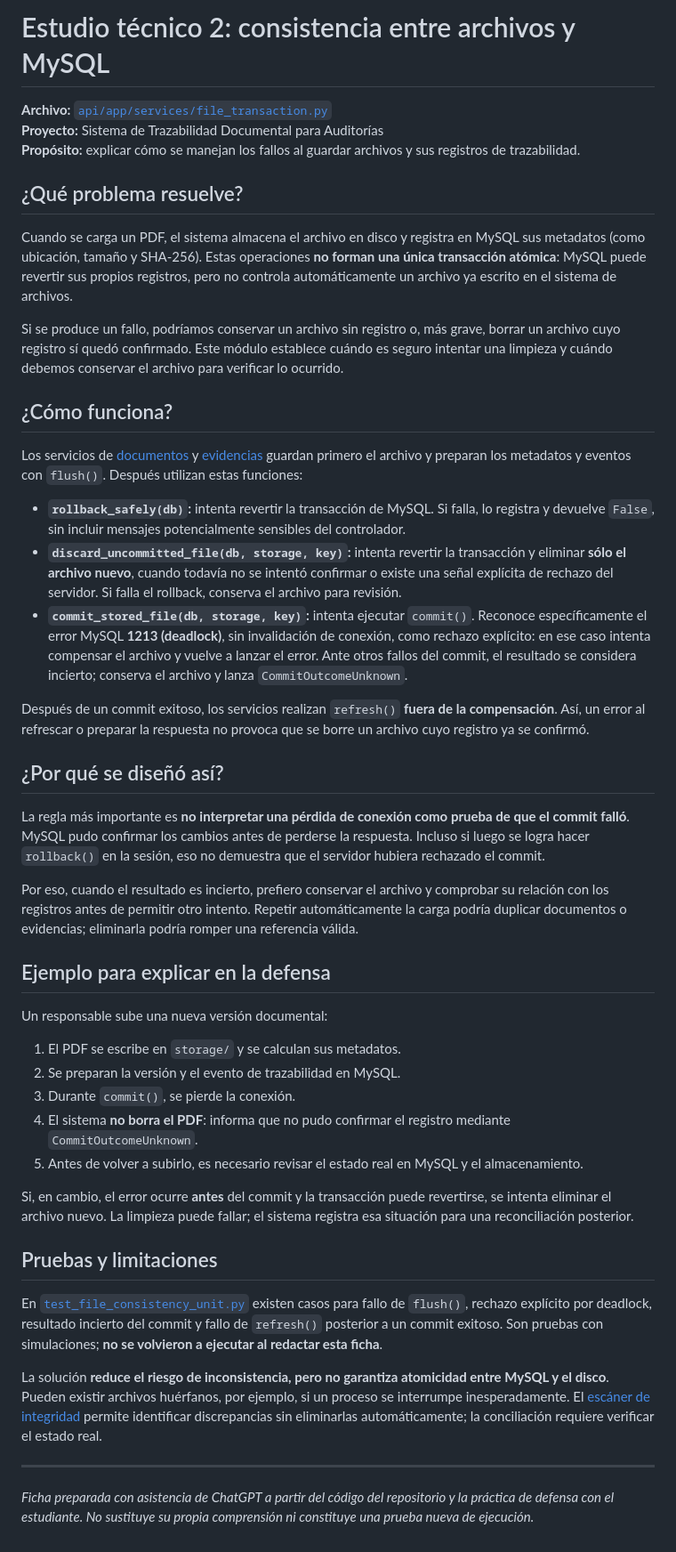
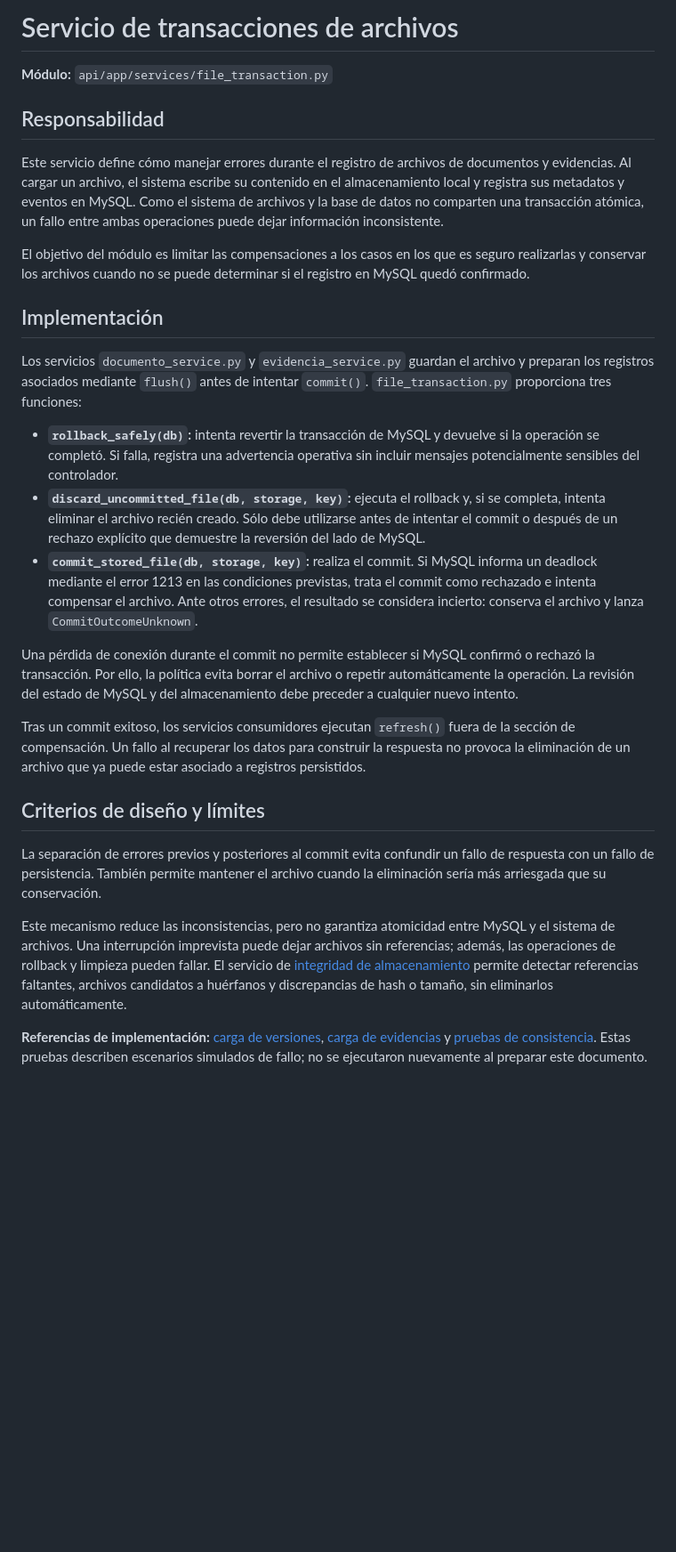
Before and after one commit to samcruzb11-creator/G19X-TESCI-SCB-866-ACADEMIC, a Markdown page: docs/EXPLICACION_FILE_TRANSACTION.md, the part around the change. Shown at 89% size. Drawn GitHub-style; blank space fills up the shorter version.

Commit message:
docs: revise file transaction technical note
Replace defense-oriented text with implementation and design rationale.

```diff
--- a/docs/EXPLICACION_FILE_TRANSACTION.md
+++ b/docs/EXPLICACION_FILE_TRANSACTION.md
@@ -1,49 +1,29 @@
-# Estudio técnico 2: consistencia entre archivos y MySQL
+# Servicio de transacciones de archivos
 
-**Archivo:** [`api/app/services/file_transaction.py`](../api/app/services/file_transaction.py)
-**Proyecto:** Sistema de Trazabilidad Documental para Auditorías
-**Propósito:** explicar cómo se manejan los fallos al guardar archivos y sus registros de trazabilidad.
+**Módulo:** `api/app/services/file_transaction.py`
 
-## ¿Qué problema resuelve?
+## Responsabilidad
 
-Cuando se carga un PDF, el sistema almacena el archivo en disco y registra en MySQL sus metadatos (como ubicación, tamaño y SHA-256). Estas operaciones **no forman una única transacción atómica**: MySQL puede revertir sus propios registros, pero no controla automáticamente un archivo ya escrito en el sistema de archivos.
+Este servicio define cómo manejar errores durante el registro de archivos de documentos y evidencias. Al cargar un archivo, el sistema escribe su contenido en el almacenamiento local y registra sus metadatos y eventos en MySQL. Como el sistema de archivos y la base de datos no comparten una transacción atómica, un fallo entre ambas operaciones puede dejar información inconsistente.
 
-Si se produce un fallo, podríamos conservar un archivo sin registro o, más grave, borrar un archivo cuyo registro sí quedó confirmado. Este módulo establece cuándo es seguro intentar una limpieza y cuándo debemos conservar el archivo para verificar lo ocurrido.
+El objetivo del módulo es limitar las compensaciones a los casos en los que es seguro realizarlas y conservar los archivos cuando no se puede determinar si el registro en MySQL quedó confirmado.
 
-## ¿Cómo funciona?
+## Implementación
 
-Los servicios de [documentos](../api/app/services/documento_service.py) y [evidencias](../api/app/services/evidencia_service.py) guardan primero el archivo y preparan los metadatos y eventos con `flush()`. Después utilizan estas funciones:
+Los servicios `documento_service.py` y `evidencia_service.py` guardan el archivo y preparan los registros asociados mediante `flush()` antes de intentar `commit()`. `file_transaction.py` proporciona tres funciones:
 
-- **`rollback_safely(db)`:** intenta revertir la transacción de MySQL. Si falla, lo registra y devuelve `False`, sin incluir mensajes potencialmente sensibles del controlador.
-- **`discard_uncommitted_file(db, storage, key)`:** intenta revertir la transacción y eliminar **sólo el archivo nuevo**, cuando todavía no se intentó confirmar o existe una señal explícita de rechazo del servidor. Si falla el rollback, conserva el archivo para revisión.
-- **`commit_stored_file(db, storage, key)`:** intenta ejecutar `commit()`. Reconoce específicamente el error MySQL **1213 (deadlock)**, sin invalidación de conexión, como rechazo explícito: en ese caso intenta compensar el archivo y vuelve a lanzar el error. Ante otros fallos del commit, el resultado se considera incierto; conserva el archivo y lanza `CommitOutcomeUnknown`.
+- **`rollback_safely(db)`:** intenta revertir la transacción de MySQL y devuelve si la operación se completó. Si falla, registra una advertencia operativa sin incluir mensajes potencialmente sensibles del controlador.
+- **`discard_uncommitted_file(db, storage, key)`:** ejecuta el rollback y, si se completa, intenta eliminar el archivo recién creado. Sólo debe utilizarse antes de intentar el commit o después de un rechazo explícito que demuestre la reversión del lado de MySQL.
+- **`commit_stored_file(db, storage, key)`:** realiza el commit. Si MySQL informa un deadlock mediante el error 1213 en las condiciones previstas, trata el commit como rechazado e intenta compensar el archivo. Ante otros errores, el resultado se considera incierto: conserva el archivo y lanza `CommitOutcomeUnknown`.
 
-Después de un commit exitoso, los servicios realizan `refresh()` **fuera de la compensación**. Así, un error al refrescar o preparar la respuesta no provoca que se borre un archivo cuyo registro ya se confirmó.
+Una pérdida de conexión durante el commit no permite establecer si MySQL confirmó o rechazó la transacción. Por ello, la política evita borrar el archivo o repetir automáticamente la operación. La revisión del estado de MySQL y del almacenamiento debe preceder a cualquier nuevo intento.
 
-## ¿Por qué se diseñó así?
+Tras un commit exitoso, los servicios consumidores ejecutan `refresh()` fuera de la sección de compensación. Un fallo al recuperar los datos para construir la respuesta no provoca la eliminación de un archivo que ya puede estar asociado a registros persistidos.
 
-La regla más importante es **no interpretar una pérdida de conexión como prueba de que el commit falló**. MySQL pudo confirmar los cambios antes de perderse la respuesta. Incluso si luego se logra hacer `rollback()` en la sesión, eso no demuestra que el servidor hubiera rechazado el commit.
+## Criterios de diseño y límites
 
-Por eso, cuando el resultado es incierto, prefiero conservar el archivo y comprobar su relación con los registros antes de permitir otro intento. Repetir automáticamente la carga podría duplicar documentos o evidencias; eliminarla podría romper una referencia válida.
+La separación de errores previos y posteriores al commit evita confundir un fallo de respuesta con un fallo de persistencia. También permite mantener el archivo cuando la eliminación sería más arriesgada que su conservación.
 
-## Ejemplo para explicar en la defensa
+Este mecanismo reduce las inconsistencias, pero no garantiza atomicidad entre MySQL y el sistema de archivos. Una interrupción imprevista puede dejar archivos sin referencias; además, las operaciones de rollback y limpieza pueden fallar. El servicio de [integridad de almacenamiento](../api/app/services/storage_integrity.py) permite detectar referencias faltantes, archivos candidatos a huérfanos y discrepancias de hash o tamaño, sin eliminarlos automáticamente.
 
-Un responsable sube una nueva versión documental:
-
-1. El PDF se escribe en `storage/` y se calculan sus metadatos.
-2. Se preparan la versión y el evento de trazabilidad en MySQL.
-3. Durante `commit()`, se pierde la conexión.
-4. El sistema **no borra el PDF**: informa que no pudo confirmar el registro mediante `CommitOutcomeUnknown`.
-5. Antes de volver a subirlo, es necesario revisar el estado real en MySQL y el almacenamiento.
-
-Si, en cambio, el error ocurre **antes** del commit y la transacción puede revertirse, se intenta eliminar el archivo nuevo. La limpieza puede fallar; el sistema registra esa situación para una reconciliación posterior.
-
-## Pruebas y limitaciones
-
-En [`test_file_consistency_unit.py`](../api/tests_unit/test_file_consistency_unit.py) existen casos para fallo de `flush()`, rechazo explícito por deadlock, resultado incierto del commit y fallo de `refresh()` posterior a un commit exitoso. Son pruebas con simulaciones; **no se volvieron a ejecutar al redactar esta ficha**.
-
-La solución **reduce el riesgo de inconsistencia, pero no garantiza atomicidad entre MySQL y el disco**. Pueden existir archivos huérfanos, por ejemplo, si un proceso se interrumpe inesperadamente. El [escáner de integridad](../api/app/services/storage_integrity.py) permite identificar discrepancias sin eliminarlas automáticamente; la conciliación requiere verificar el estado real.
-
----
-
-*Ficha preparada con asistencia de ChatGPT a partir del código del repositorio y la práctica de defensa con el estudiante. No sustituye su propia comprensión ni constituye una prueba nueva de ejecución.*
+**Referencias de implementación:** [carga de versiones](../api/app/services/documento_service.py), [carga de evidencias](../api/app/services/evidencia_service.py) y [pruebas de consistencia](../api/tests_unit/test_file_consistency_unit.py). Estas pruebas describen escenarios simulados de fallo; no se ejecutaron nuevamente al preparar este documento.
```
